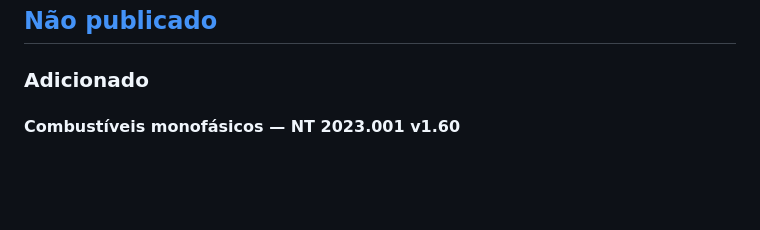
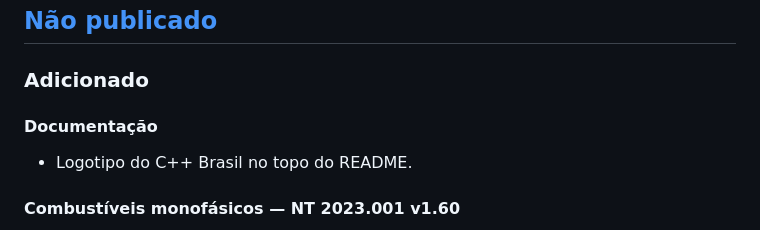
Before and after one commit to cppbr/cppbrasil, a Markdown page: CHANGELOG.md, the part around the change. Drawn GitHub-style; blank space fills up the shorter version.

```diff
--- a/CHANGELOG.md
+++ b/CHANGELOG.md
@@ -7,6 +7,10 @@ As alterações ainda sem versão de lançamento estão agrupadas em **Não publ
 ## [Não publicado]
 
 ### Adicionado
+
+#### Documentação
+
+- Logotipo do C++ Brasil no topo do README.
 
 #### Combustíveis monofásicos — NT 2023.001 v1.60
 
```
Also changed, not shown: README.md (+2 -0 lines), doc/cppbrasil-logo.png (added).
